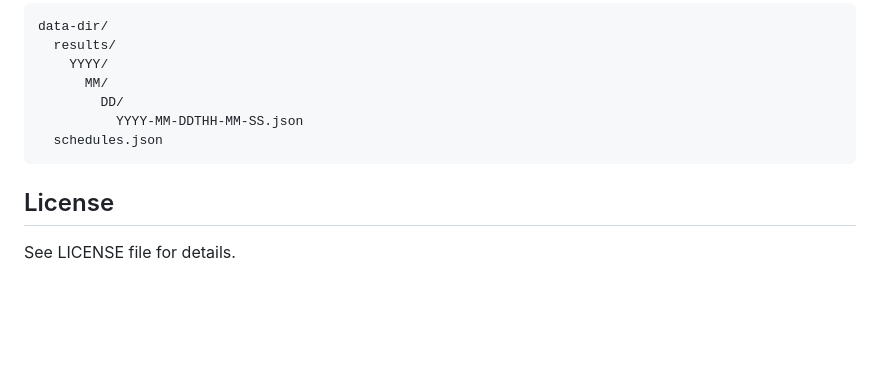
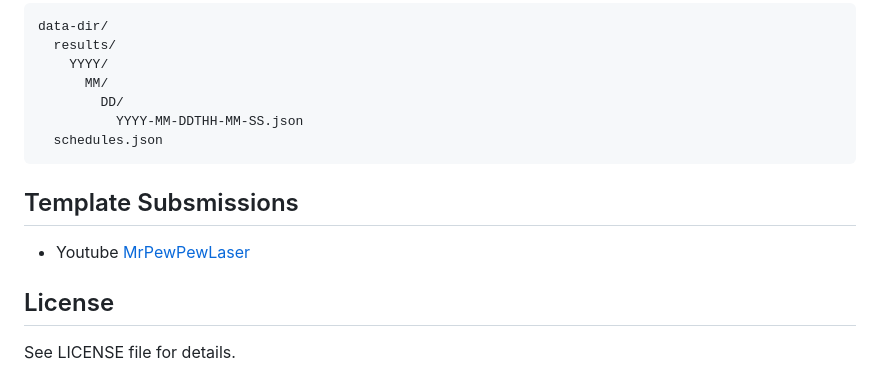
Before and after one commit to network-plane/speedplane, a Markdown page: README.md, the part around the change. Drawn GitHub-style; blank space fills up the shorter version.

````diff
--- a/README.md
+++ b/README.md
@@ -147,6 +147,9 @@ data-dir/
   schedules.json
 ```
 
+## Template Subsmissions
+ - Youtube [MrPewPewLaser](https://github.com/MrPewPewLaser)
+
 ## License
 
 See LICENSE file for details.
````
